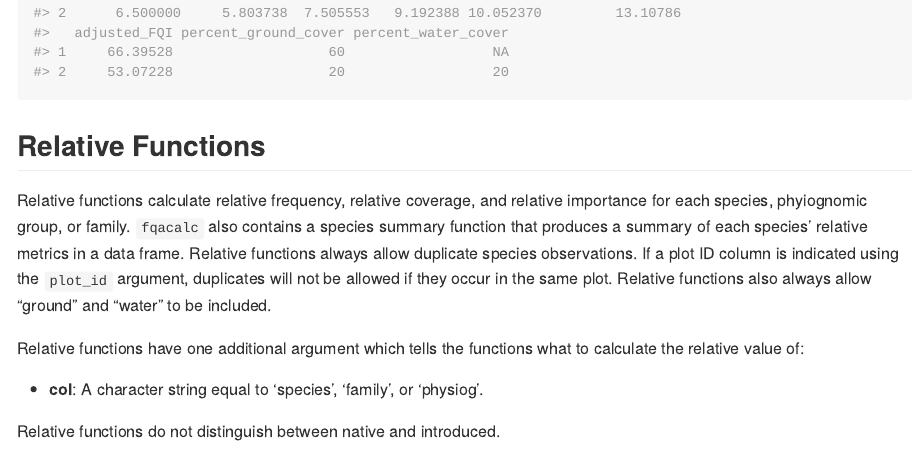
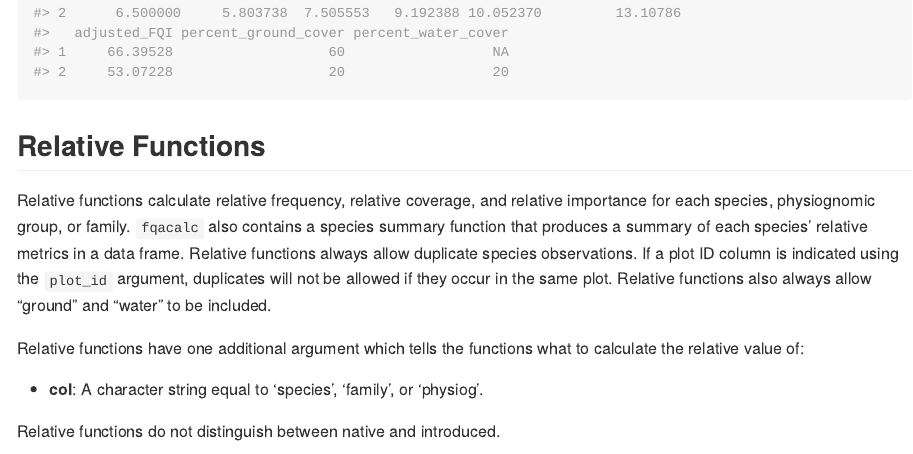
Before and after one commit to ifoxfoot/fqacalc, an R Markdown document (README.Rmd): the page in a window 1100 px wide, from 12460 px down. The pictures show the output file README.md that the author committed with the source, drawn offline in the style of GitHub; long lines of code are wrapped.

Commit message:
Robbie's corrections

```diff
--- a/README.Rmd
+++ b/README.Rmd
@@ -376,7 +376,7 @@ plot_summary(x = transect_unveg, key = "acronym", db = "michigan_2014",
 
 ## Relative Functions
 
-Relative functions calculate relative frequency, relative coverage, and relative importance for each species, phyiognomic group, or family. `fqacalc` also contains a species summary function that produces a summary of each species' relative metrics in a data frame. Relative functions always allow duplicate species observations. If a plot ID column is indicated using the `plot_id` argument, duplicates will not be allowed if they occur in the same plot. Relative functions also always allow "ground" and "water" to be included.
+Relative functions calculate relative frequency, relative coverage, and relative importance for each species, physiognomic group, or family. `fqacalc` also contains a species summary function that produces a summary of each species' relative metrics in a data frame. Relative functions always allow duplicate species observations. If a plot ID column is indicated using the `plot_id` argument, duplicates will not be allowed if they occur in the same plot. Relative functions also always allow "ground" and "water" to be included.
 
 Relative functions have one additional argument which tells the functions what to calculate the relative value of:
 
```
Also changed, not shown: README.md.
